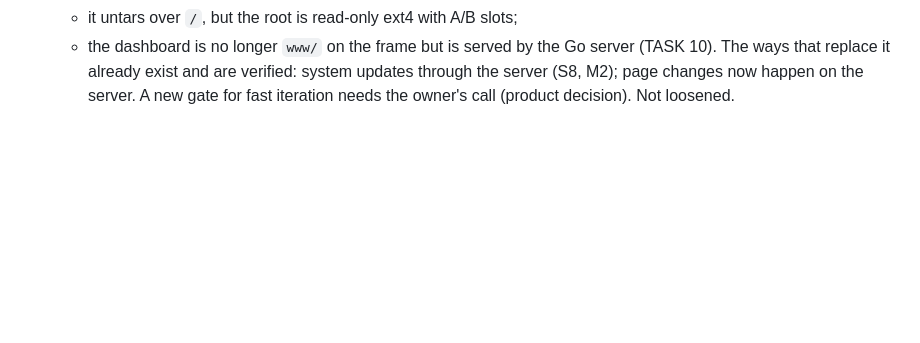
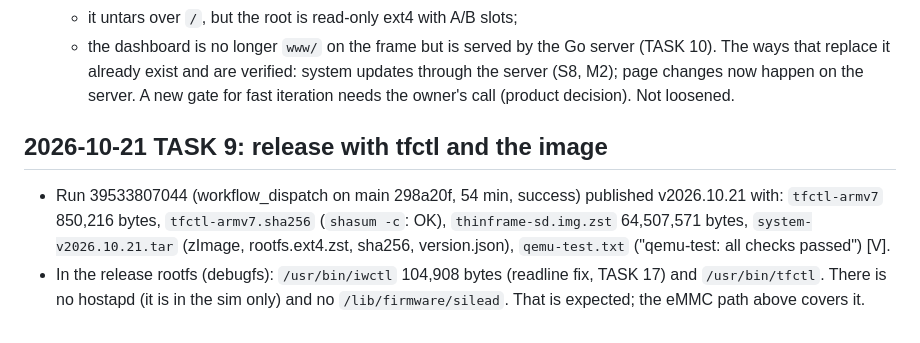
Before and after one commit to MikeO7/thinframe, a Markdown page: docs/log.md, the part around the change. GitHub-like rendering; blank space fills up the shorter version.

Commit message:
TASKS: tick release with tfctl + image (v2026.10.21 evidence)

```diff
--- a/docs/log.md
+++ b/docs/log.md
@@ -324,3 +324,12 @@ Dated evidence for every gate in TASKS.md. Newest at the bottom.
   The ways that replace it already exist and are verified: system updates through the server (S8,
   M2); page changes now happen on the server. A new gate for fast iteration needs the owner's
   call (product decision). Not loosened.
+
+## 2026-10-21 TASK 9: release with tfctl and the image
+- Run 39533807044 (workflow_dispatch on main 298a20f, 54 min, success) published v2026.10.21 with:
+  `tfctl-armv7` 850,216 bytes, `tfctl-armv7.sha256` (`shasum -c`: OK), `thinframe-sd.img.zst`
+  64,507,571 bytes, `system-v2026.10.21.tar` (zImage, rootfs.ext4.zst, sha256, version.json),
+  `qemu-test.txt` ("qemu-test: all checks passed") [V].
+- In the release rootfs (debugfs): `/usr/bin/iwctl` 104,908 bytes (readline fix, TASK 17) and
+  `/usr/bin/tfctl`. There is no hostapd (it is in the sim only) and no `/lib/firmware/silead`. That is
+  expected; the eMMC path above covers it.
```
Also changed, not shown: TASKS.md (+3 -1 lines).
